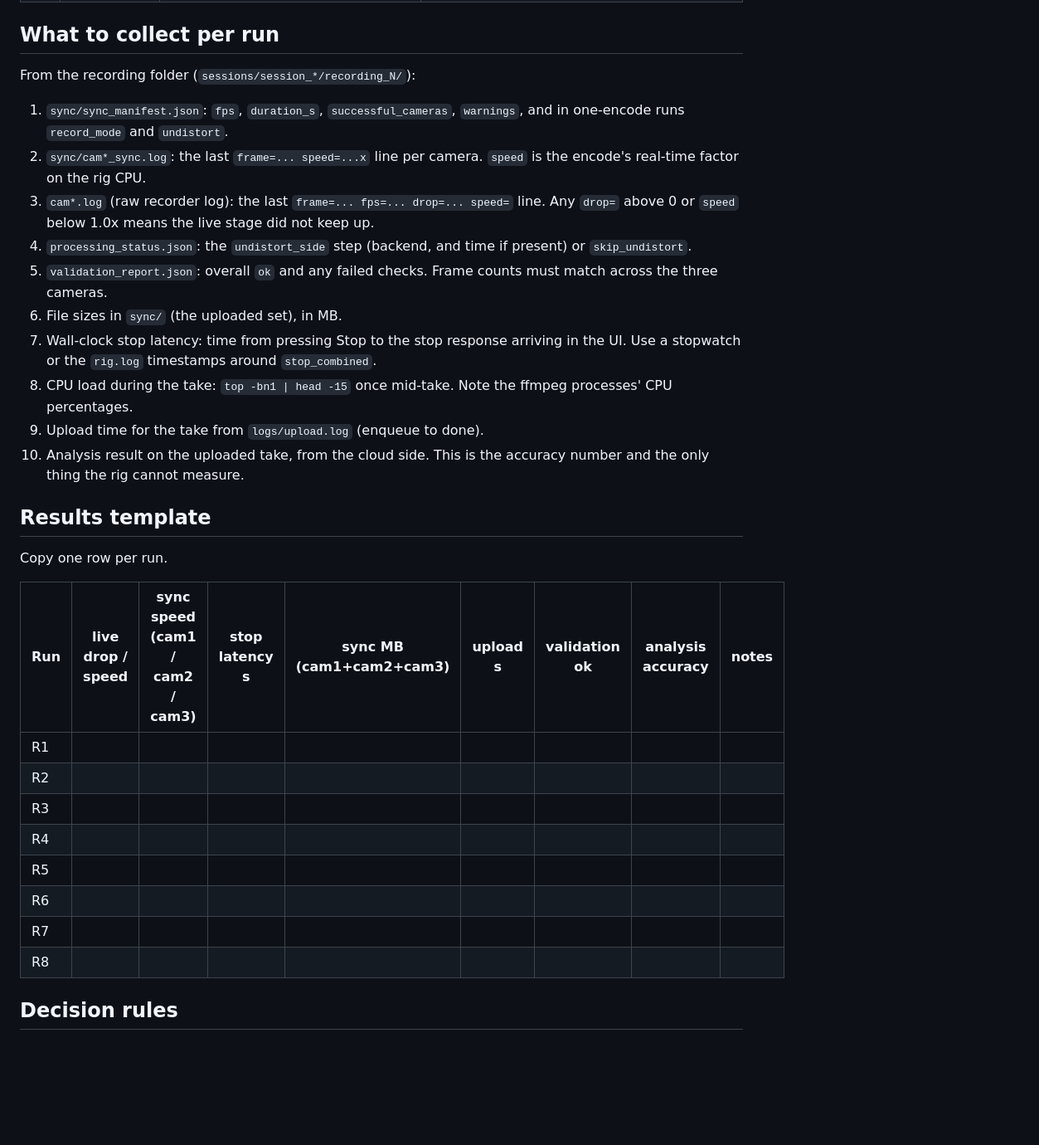
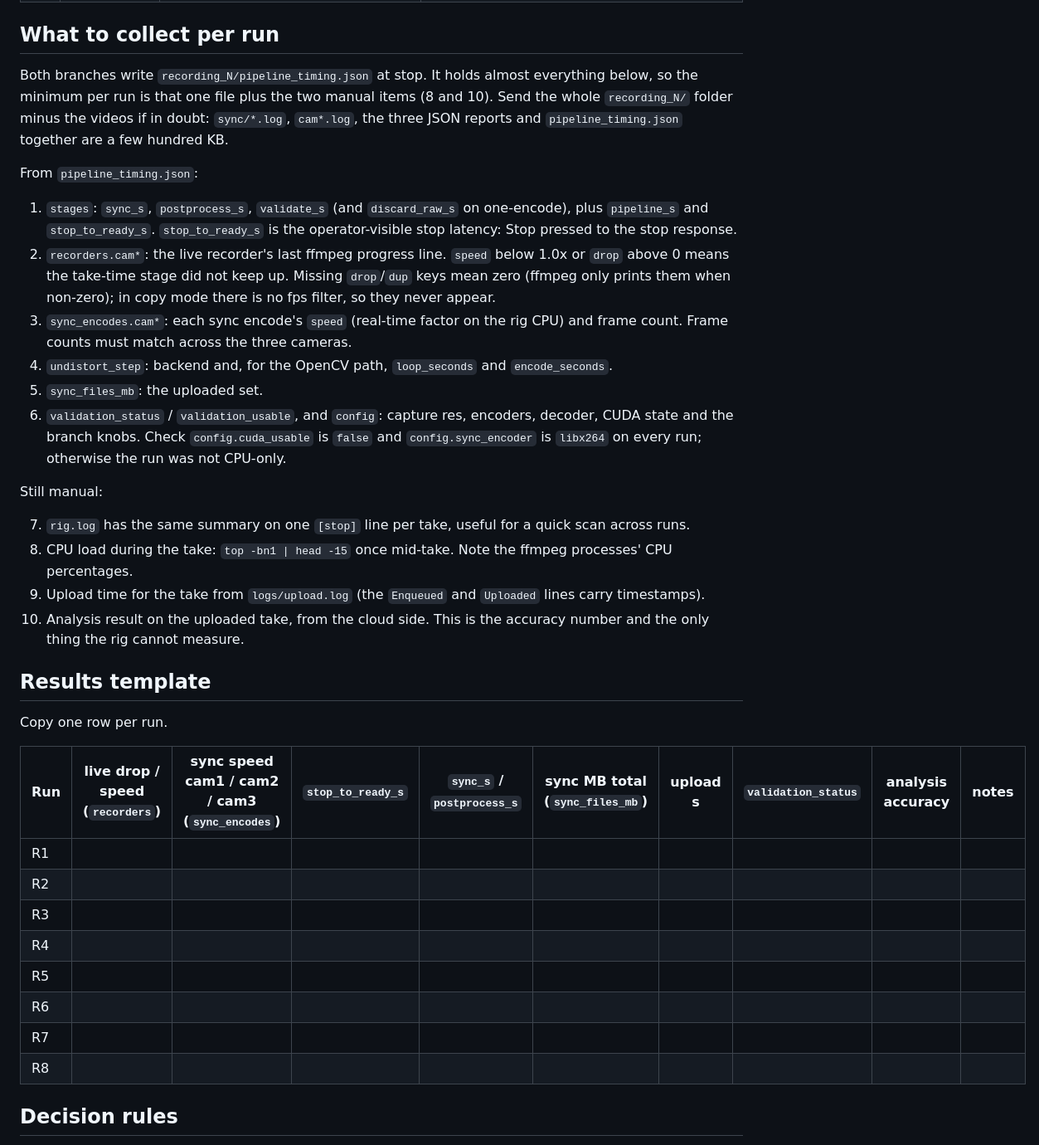
Before and after one commit to Shinobi-Tech-Labs-Private-Limited/forgeon-streamer, a Markdown page: docs/test-matrix.md, the part around one of its changes. Shown at 83% size. GitHub-like rendering; blank space fills up the shorter version.

Commit message:
test/one-encode: raw discard runs from the timed stop hook; matrix reads pipeline_timing.json
Rebased onto the timing instrumentation. _stop_pipeline_extra() now does the
raw MJPEG discard and reports discard_raw_s. The test matrix uses
test/low-res at 720p as the baseline run (same pipeline as main, which has
no timing file) and lists the pipeline_timing.json keys to collect per run.

Co-Authored-By: Claude Fable 5.1 <noreply@anthropic.com>
Claude-Session: https://claude.ai/code/session_013PqYDk2LH848J1QiCti2DN

```diff
--- a/docs/test-matrix.md
+++ b/docs/test-matrix.md
@@ -36,33 +36,42 @@ Do each run twice. Record everything from the "what to collect" list.
 
 ## What to collect per run
 
-From the recording folder (`sessions/session_*/recording_N/`):
+Both branches write `recording_N/pipeline_timing.json` at stop. It holds
+almost everything below, so the minimum per run is that one file plus the
+two manual items (8 and 10). Send the whole `recording_N/` folder minus the
+videos if in doubt: `sync/*.log`, `cam*.log`, the three JSON reports and
+`pipeline_timing.json` together are a few hundred KB.
 
-1. `sync/sync_manifest.json`: `fps`, `duration_s`, `successful_cameras`, `warnings`, and in one-encode runs `record_mode` and `undistort`.
-2. `sync/cam*_sync.log`: the last `frame=... speed=...x` line per camera. `speed` is the encode's real-time factor on the rig CPU.
-3. `cam*.log` (raw recorder log): the last `frame=... fps=... drop=... speed=` line. Any `drop=` above 0 or `speed` below 1.0x means the live stage did not keep up.
-4. `processing_status.json`: the `undistort_side` step (backend, and time if present) or `skip_undistort`.
-5. `validation_report.json`: overall `ok` and any failed checks. Frame counts must match across the three cameras.
-6. File sizes in `sync/` (the uploaded set), in MB.
-7. Wall-clock stop latency: time from pressing Stop to the stop response arriving in the UI. Use a stopwatch or the `rig.log` timestamps around `stop_combined`.
+From `pipeline_timing.json`:
+
+1. `stages`: `sync_s`, `postprocess_s`, `validate_s` (and `discard_raw_s` on one-encode), plus `pipeline_s` and `stop_to_ready_s`. `stop_to_ready_s` is the operator-visible stop latency: Stop pressed to the stop response.
+2. `recorders.cam*`: the live recorder's last ffmpeg progress line. `speed` below 1.0x or `drop` above 0 means the take-time stage did not keep up. Missing `drop`/`dup` keys mean zero (ffmpeg only prints them when non-zero); in copy mode there is no fps filter, so they never appear.
+3. `sync_encodes.cam*`: each sync encode's `speed` (real-time factor on the rig CPU) and frame count. Frame counts must match across the three cameras.
+4. `undistort_step`: backend and, for the OpenCV path, `loop_seconds` and `encode_seconds`.
+5. `sync_files_mb`: the uploaded set.
+6. `validation_status` / `validation_usable`, and `config`: capture res, encoders, decoder, CUDA state and the branch knobs. Check `config.cuda_usable` is `false` and `config.sync_encoder` is `libx264` on every run; otherwise the run was not CPU-only.
+
+Still manual:
+
+7. `rig.log` has the same summary on one `[stop]` line per take, useful for a quick scan across runs.
 8. CPU load during the take: `top -bn1 | head -15` once mid-take. Note the ffmpeg processes' CPU percentages.
-9. Upload time for the take from `logs/upload.log` (enqueue to done).
+9. Upload time for the take from `logs/upload.log` (the `Enqueued` and `Uploaded` lines carry timestamps).
 10. Analysis result on the uploaded take, from the cloud side. This is the accuracy number and the only thing the rig cannot measure.
 
 ## Results template
 
 Copy one row per run.
 
-| Run | live drop / speed | sync speed (cam1 / cam2 / cam3) | stop latency s | sync MB (cam1+cam2+cam3) | upload s | validation ok | analysis accuracy | notes |
-|---|---|---|---|---|---|---|---|---|
-| R1 | | | | | | | | |
-| R2 | | | | | | | | |
-| R3 | | | | | | | | |
-| R4 | | | | | | | | |
-| R5 | | | | | | | | |
-| R6 | | | | | | | | |
-| R7 | | | | | | | | |
-| R8 | | | | | | | | |
+| Run | live drop / speed (`recorders`) | sync speed cam1 / cam2 / cam3 (`sync_encodes`) | `stop_to_ready_s` | `sync_s` / `postprocess_s` | sync MB total (`sync_files_mb`) | upload s | `validation_status` | analysis accuracy | notes |
+|---|---|---|---|---|---|---|---|---|---|
+| R1 | | | | | | | | | |
+| R2 | | | | | | | | | |
+| R3 | | | | | | | | | |
+| R4 | | | | | | | | | |
+| R5 | | | | | | | | | |
+| R6 | | | | | | | | | |
+| R7 | | | | | | | | | |
+| R8 | | | | | | | | | |
 
 ## Decision rules
 
```
Also changed, not shown: other parts of docs/test-matrix.md (+3 -3 lines).
